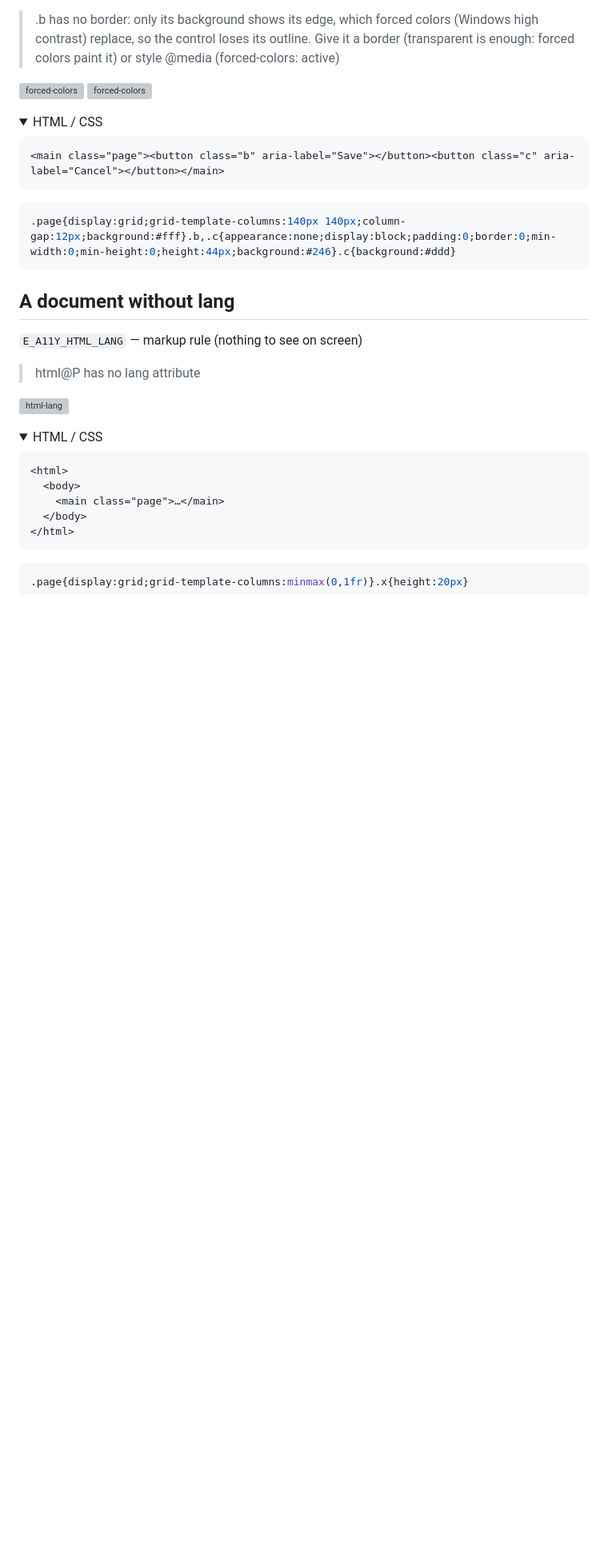
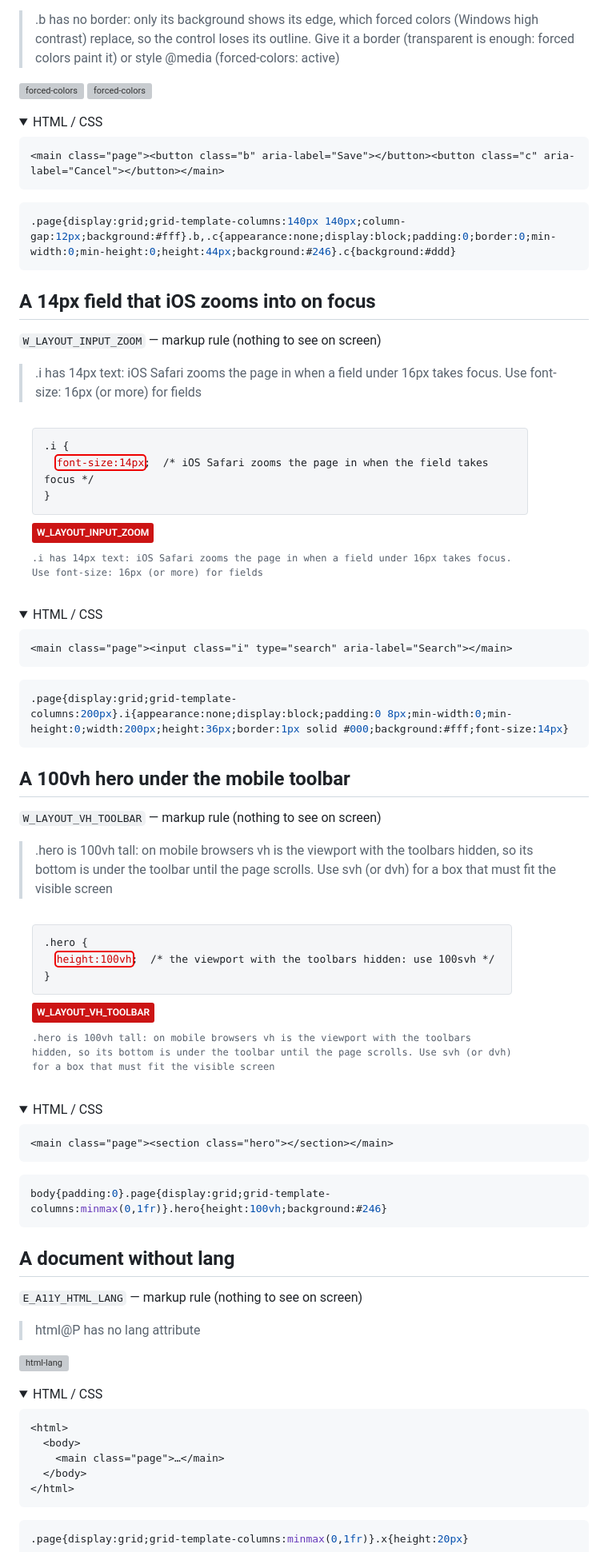
Before and after one commit to kikutadev/veriss, a Markdown page: docs/counterexamples/README.md, the part around the change. Shown at 80% size. Rendered like a GitHub page; pictures changed too: docs/counterexamples/input-zoom-markup.png (added), docs/counterexamples/vh-toolbar-markup.png (added); folded sections open; blank space fills up the shorter version; grey boxes are pictures that could not be loaded.

````diff
--- a/docs/counterexamples/README.md
+++ b/docs/counterexamples/README.md
@@ -938,6 +938,46 @@ body{padding:0}.page{display:grid;grid-template-columns:minmax(0,1fr);background
 
 ```css
 .page{display:grid;grid-template-columns:140px 140px;column-gap:12px;background:#fff}.b,.c{appearance:none;display:block;padding:0;border:0;min-width:0;min-height:0;height:44px;background:#246}.c{background:#ddd}
+```
+
+</details>
+
+## A 14px field that iOS zooms into on focus
+
+`W_LAYOUT_INPUT_ZOOM` — markup rule (nothing to see on screen)
+
+> .i has 14px text: iOS Safari zooms the page in when a field under 16px takes focus. Use font-size: 16px (or more) for fields
+
+![input-zoom](input-zoom-markup.png)
+
+<details><summary>HTML / CSS</summary>
+
+```html
+<main class="page"><input class="i" type="search" aria-label="Search"></main>
+```
+
+```css
+.page{display:grid;grid-template-columns:200px}.i{appearance:none;display:block;padding:0 8px;min-width:0;min-height:0;width:200px;height:36px;border:1px solid #000;background:#fff;font-size:14px}
+```
+
+</details>
+
+## A 100vh hero under the mobile toolbar
+
+`W_LAYOUT_VH_TOOLBAR` — markup rule (nothing to see on screen)
+
+> .hero is 100vh tall: on mobile browsers vh is the viewport with the toolbars hidden, so its bottom is under the toolbar until the page scrolls. Use svh (or dvh) for a box that must fit the visible screen
+
+![vh-toolbar](vh-toolbar-markup.png)
+
+<details><summary>HTML / CSS</summary>
+
+```html
+<main class="page"><section class="hero"></section></main>
+```
+
+```css
+body{padding:0}.page{display:grid;grid-template-columns:minmax(0,1fr)}.hero{height:100vh;background:#246}
 ```
 
 </details>
````
Also changed, not shown: docs/layout-checking.md (+3 -0 lines), 4 other files.
